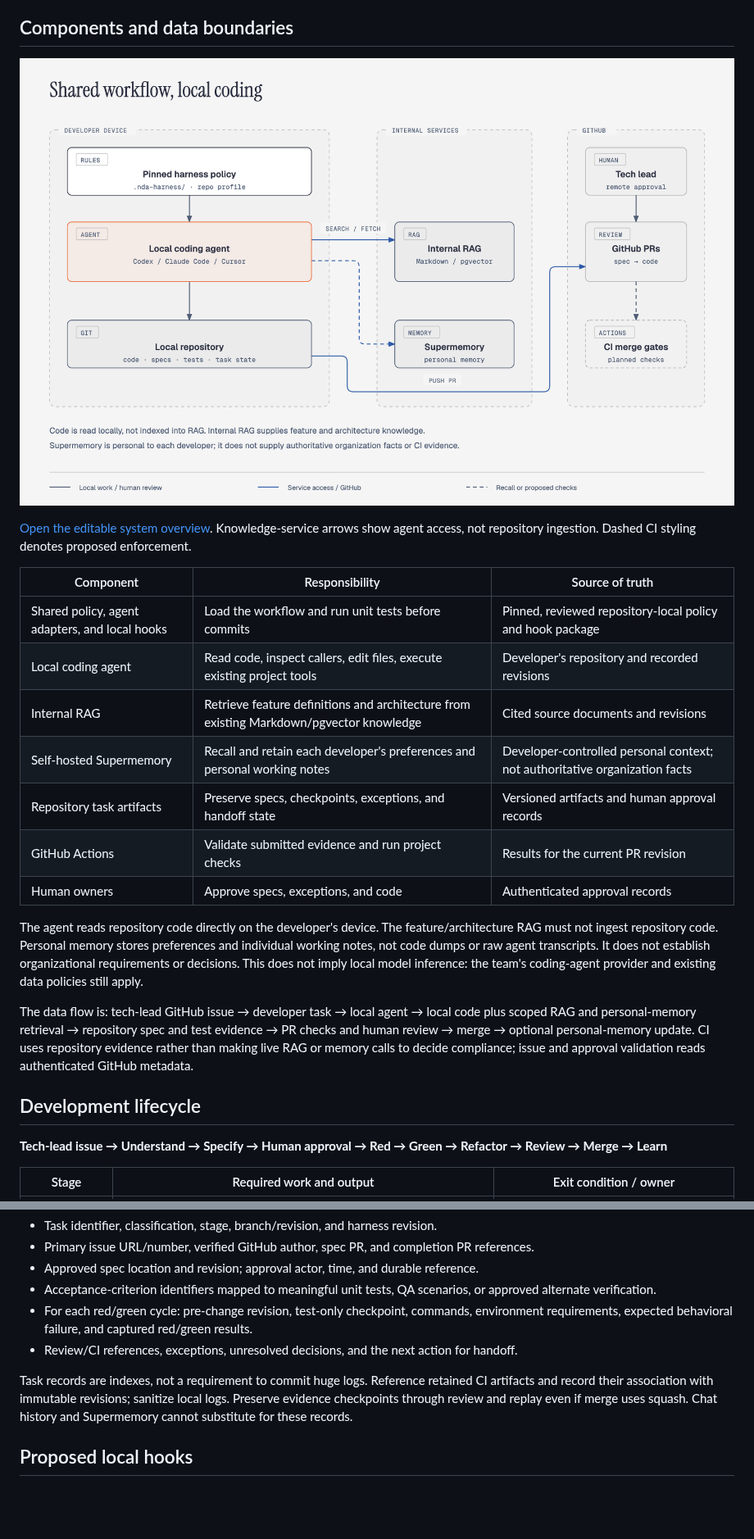
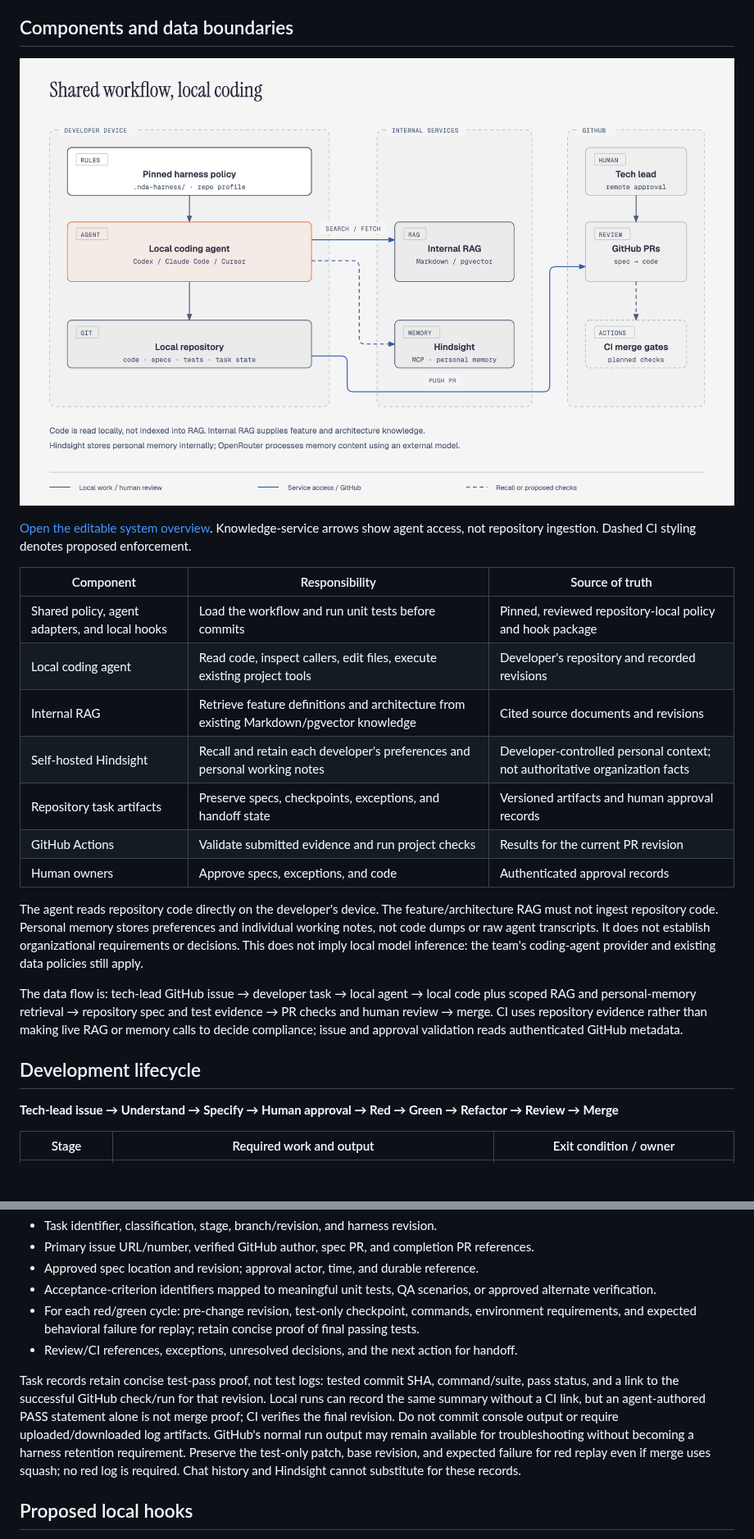
Before and after one commit to pilacorp/nda-harness, a Markdown page: docs/architecture.md, 2 parts joined by grey strips. Shown at 82% size. Rendered like a GitHub page; pictures changed too: docs/diagrams/system-overview.png; blank space fills up the shorter version.

```diff
--- a/docs/architecture.md
+++ b/docs/architecture.md
@@ -12,7 +12,7 @@ SDD means **spec-driven development**. Harness TDD means a meaningful red unit t
 
 ## Components and data boundaries
 
-![System overview: a pinned policy guides the local coding agent; local code and internal feature/architecture RAG provide project context, Supermemory supplies the developer's personal memory, and GitHub hosts review and proposed CI gates.](diagrams/system-overview.png)
+![System overview: a pinned policy guides the local coding agent; local code and internal feature/architecture RAG provide project context, Hindsight supplies the developer's personal memory, and GitHub hosts review and proposed CI gates.](diagrams/system-overview.png)
 
 [Open the editable system overview](diagrams/system-overview.html). Knowledge-service arrows show agent access, not repository ingestion. Dashed CI styling denotes proposed enforcement.
 
@@ -21,18 +21,18 @@ SDD means **spec-driven development**. Harness TDD means a meaningful red unit t
 | Shared policy, agent adapters, and local hooks | Load the workflow and run unit tests before commits | Pinned, reviewed repository-local policy and hook package |
 | Local coding agent | Read code, inspect callers, edit files, execute existing project tools | Developer's repository and recorded revisions |
 | Internal RAG | Retrieve feature definitions and architecture from existing Markdown/pgvector knowledge | Cited source documents and revisions |
-| Self-hosted Supermemory | Recall and retain each developer's preferences and personal working notes | Developer-controlled personal context; not authoritative organization facts |
+| Self-hosted Hindsight | Recall and retain each developer's preferences and personal working notes | Developer-controlled personal context; not authoritative organization facts |
 | Repository task artifacts | Preserve specs, checkpoints, exceptions, and handoff state | Versioned artifacts and human approval records |
 | GitHub Actions | Validate submitted evidence and run project checks | Results for the current PR revision |
 | Human owners | Approve specs, exceptions, and code | Authenticated approval records |
 
 The agent reads repository code directly on the developer's device. The feature/architecture RAG must not ingest repository code. Personal memory stores preferences and individual working notes, not code dumps or raw agent transcripts. It does not establish organizational requirements or decisions. This does not imply local model inference: the team's coding-agent provider and existing data policies still apply.
 
-The data flow is: tech-lead GitHub issue → developer task → local agent → local code plus scoped RAG and personal-memory retrieval → repository spec and test evidence → PR checks and human review → merge → optional personal-memory update. CI uses repository evidence rather than making live RAG or memory calls to decide compliance; issue and approval validation reads authenticated GitHub metadata.
+The data flow is: tech-lead GitHub issue → developer task → local agent → local code plus scoped RAG and personal-memory retrieval → repository spec and test evidence → PR checks and human review → merge. CI uses repository evidence rather than making live RAG or memory calls to decide compliance; issue and approval validation reads authenticated GitHub metadata.
 
 ## Development lifecycle
 
-**Tech-lead issue → Understand → Specify → Human approval → Red → Green → Refactor → Review → Merge → Learn**
+**Tech-lead issue → Understand → Specify → Human approval → Red → Green → Refactor → Review → Merge**
 
 | Stage | Required work and output | Exit condition / owner |
 | --- | --- | --- |
@@ -101,10 +100,10 @@ Each task record links the following:
 - Primary issue URL/number, verified GitHub author, spec PR, and completion PR references.
 - Approved spec location and revision; approval actor, time, and durable reference.
 - Acceptance-criterion identifiers mapped to meaningful unit tests, QA scenarios, or approved alternate verification.
-- For each red/green cycle: pre-change revision, test-only checkpoint, commands, environment requirements, expected behavioral failure, and captured red/green results.
+- For each red/green cycle: pre-change revision, test-only checkpoint, commands, environment requirements, and expected behavioral failure for replay; retain concise proof of final passing tests.
 - Review/CI references, exceptions, unresolved decisions, and the next action for handoff.
 
-Task records are indexes, not a requirement to commit huge logs. Reference retained CI artifacts and record their association with immutable revisions; sanitize local logs. Preserve evidence checkpoints through review and replay even if merge uses squash. Chat history and Supermemory cannot substitute for these records.
+Task records retain concise test-pass proof, not test logs: tested commit SHA, command/suite, pass status, and a link to the successful GitHub check/run for that revision. Local runs can record the same summary without a CI link, but an agent-authored PASS statement alone is not merge proof; CI verifies the final revision. Do not commit console output or require uploaded/downloaded log artifacts. GitHub's normal run output may remain available for troubleshooting without becoming a harness retention requirement. Preserve the test-only patch, base revision, and expected failure for red replay even if merge uses squash; no red log is required. Chat history and Hindsight cannot substitute for these records.
 
 ## Proposed local hooks
 
```
Also changed, not shown: other parts of docs/architecture.md (+16 -7 lines), README.md (+4 -2 lines), docs/developer-integration.md (+15 -8 lines), plan.md (added, +124 -0 lines), 1 other file.
